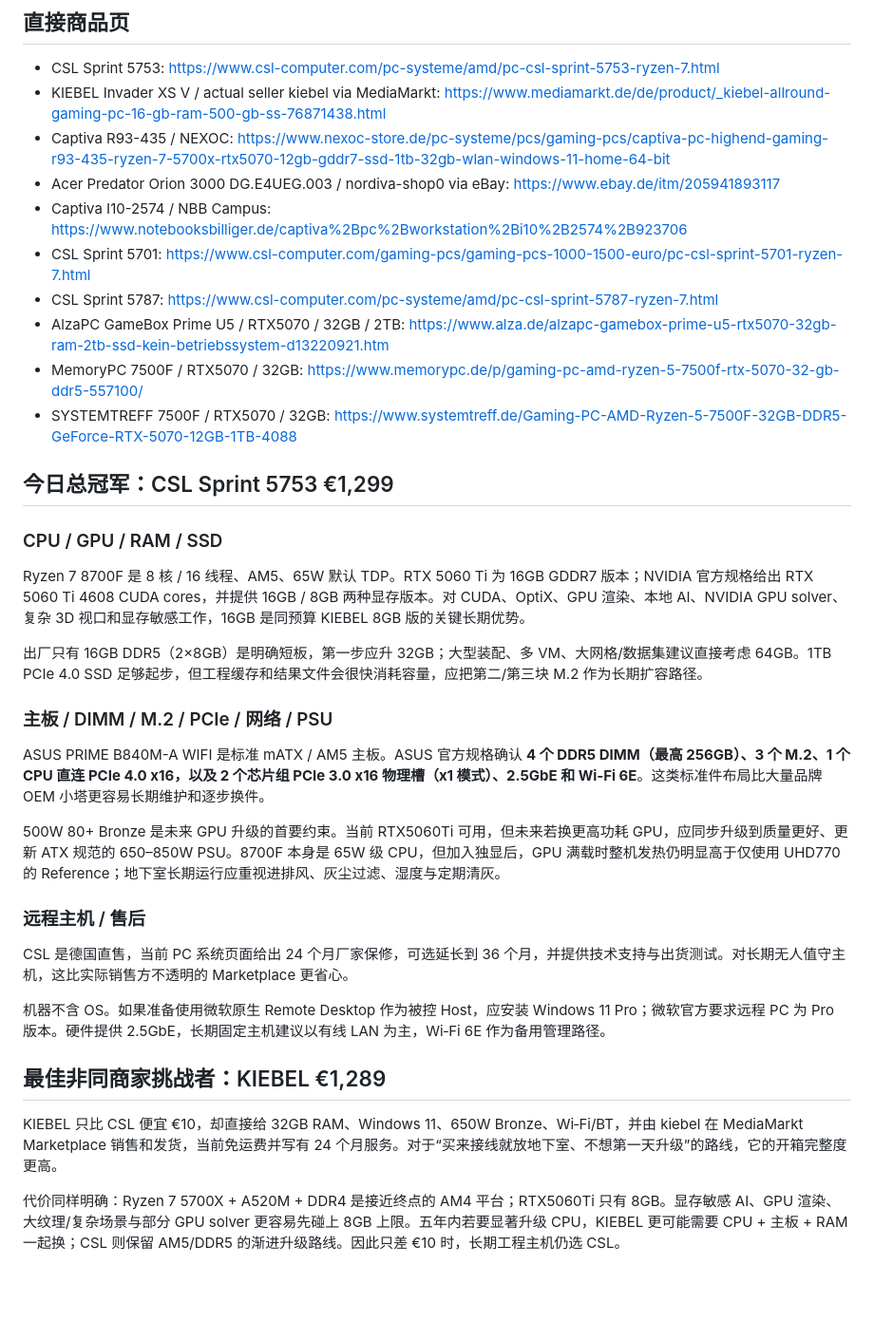
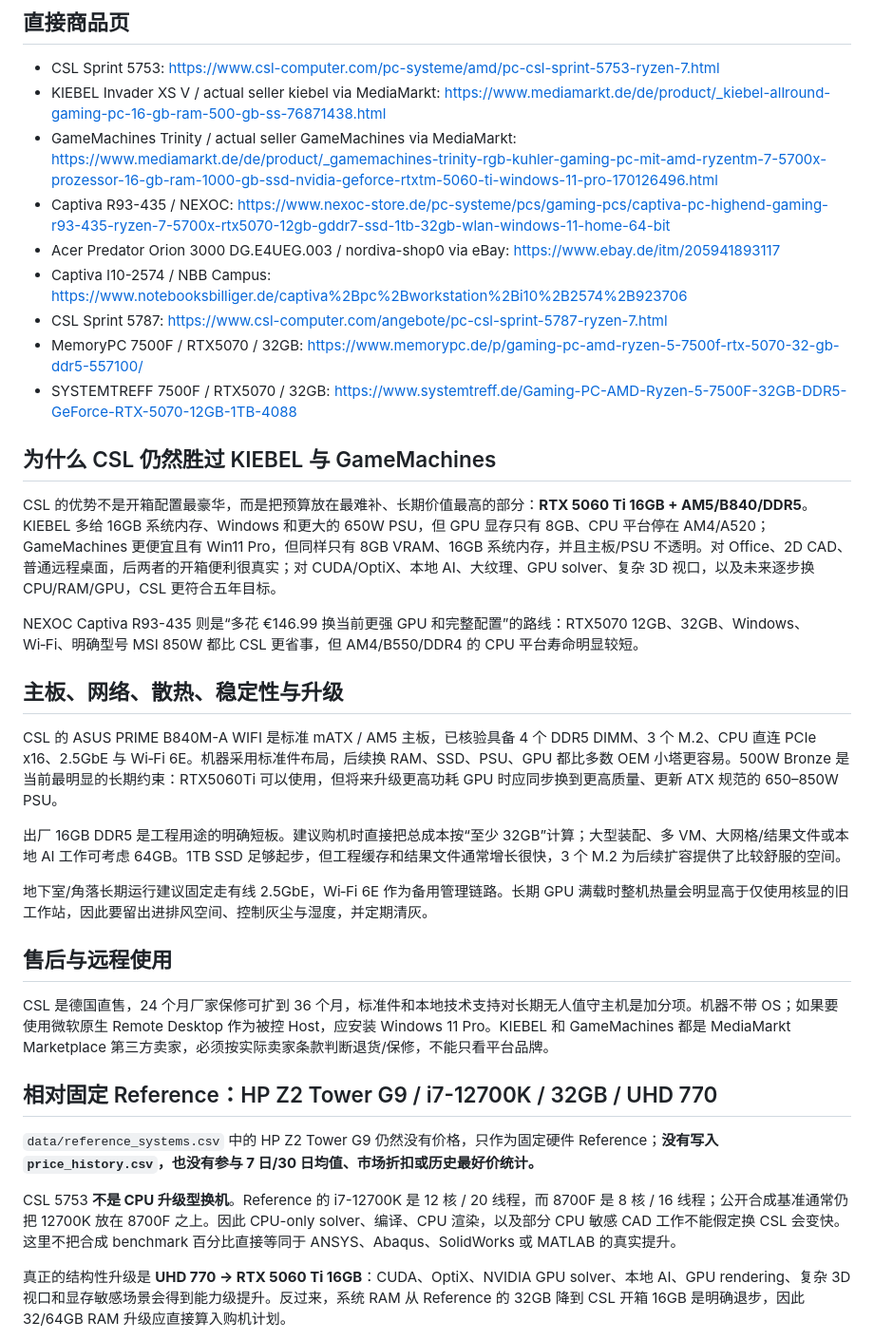
Before and after one commit to wgchen25-droid/Desktop_Searching, a Markdown page: reports/2026-09-15.md, the part around one of its changes. Shown at 95% size. Drawn GitHub-style; blank space fills up the shorter version.

Commit message:
report: refine 2026-09-15 scan and add budget anomaly

```diff
--- a/reports/2026-09-15.md
+++ b/reports/2026-09-15.md
@@ -33,38 +26,37 @@
 
 - CSL Sprint 5753: https://www.csl-computer.com/pc-systeme/amd/pc-csl-sprint-5753-ryzen-7.html
 - KIEBEL Invader XS V / actual seller kiebel via MediaMarkt: https://www.mediamarkt.de/de/product/_kiebel-allround-gaming-pc-16-gb-ram-500-gb-ss-76871438.html
+- GameMachines Trinity / actual seller GameMachines via MediaMarkt: https://www.mediamarkt.de/de/product/_gamemachines-trinity-rgb-kuhler-gaming-pc-mit-amd-ryzentm-7-5700x-prozessor-16-gb-ram-1000-gb-ssd-nvidia-geforce-rtxtm-5060-ti-windows-11-pro-170126496.html
 - Captiva R93-435 / NEXOC: https://www.nexoc-store.de/pc-systeme/pcs/gaming-pcs/captiva-pc-highend-gaming-r93-435-ryzen-7-5700x-rtx5070-12gb-gddr7-ssd-1tb-32gb-wlan-windows-11-home-64-bit
 - Acer Predator Orion 3000 DG.E4UEG.003 / nordiva-shop0 via eBay: https://www.ebay.de/itm/205941893117
 - Captiva I10-2574 / NBB Campus: https://www.notebooksbilliger.de/captiva%2Bpc%2Bworkstation%2Bi10%2B2574%2B923706
-- CSL Sprint 5701: https://www.csl-computer.com/gaming-pcs/gaming-pcs-1000-1500-euro/pc-csl-sprint-5701-ryzen-7.html
-- CSL Sprint 5787: https://www.csl-computer.com/pc-systeme/amd/pc-csl-sprint-5787-ryzen-7.html
-- AlzaPC GameBox Prime U5 / RTX5070 / 32GB / 2TB: https://www.alza.de/alzapc-gamebox-prime-u5-rtx5070-32gb-ram-2tb-ssd-kein-betriebssystem-d13220921.htm
+- CSL Sprint 5787: https://www.csl-computer.com/angebote/pc-csl-sprint-5787-ryzen-7.html
 - MemoryPC 7500F / RTX5070 / 32GB: https://www.memorypc.de/p/gaming-pc-amd-ryzen-5-7500f-rtx-5070-32-gb-ddr5-557100/
 - SYSTEMTREFF 7500F / RTX5070 / 32GB: https://www.systemtreff.de/Gaming-PC-AMD-Ryzen-5-7500F-32GB-DDR5-GeForce-RTX-5070-12GB-1TB-4088
 
-## 今日总冠军：CSL Sprint 5753 €1,299
+## 为什么 CSL 仍然胜过 KIEBEL 与 GameMachines
 
-### CPU / GPU / RAM / SSD
+CSL 的优势不是开箱配置最豪华，而是把预算放在最难补、长期价值最高的部分：**RTX 5060 Ti 16GB + AM5/B840/DDR5**。KIEBEL 多给 16GB 系统内存、Windows 和更大的 650W PSU，但 GPU 显存只有 8GB、CPU 平台停在 AM4/A520；GameMachines 更便宜且有 Win11 Pro，但同样只有 8GB VRAM、16GB 系统内存，并且主板/PSU 不透明。对 Office、2D CAD、普通远程桌面，后两者的开箱便利很真实；对 CUDA/OptiX、本地 AI、大纹理、GPU solver、复杂 3D 视口，以及未来逐步换 CPU/RAM/GPU，CSL 更符合五年目标。
 
-Ryzen 7 8700F 是 8 核 / 16 线程、AM5、65W 默认 TDP。RTX 5060 Ti 为 16GB GDDR7 版本；NVIDIA 官方规格给出 RTX 5060 Ti 4608 CUDA cores，并提供 16GB / 8GB 两种显存版本。对 CUDA、OptiX、GPU 渲染、本地 AI、NVIDIA GPU solver、复杂 3D 视口和显存敏感工作，16GB 是同预算 KIEBEL 8GB 版的关键长期优势。
+NEXOC Captiva R93-435 则是“多花 €146.99 换当前更强 GPU 和完整配置”的路线：RTX5070 12GB、32GB、Windows、Wi‑Fi、明确型号 MSI 850W 都比 CSL 更省事，但 AM4/B550/DDR4 的 CPU 平台寿命明显较短。
 
-出厂只有 16GB DDR5（2×8GB）是明确短板，第一步应升 32GB；大型装配、多 VM、大网格/数据集建议直接考虑 64GB。1TB PCIe 4.0 SSD 足够起步，但工程缓存和结果文件会很快消耗容量，应把第二/第三块 M.2 作为长期扩容路径。
+## 主板、网络、散热、稳定性与升级
 
-### 主板 / DIMM / M.2 / PCIe / 网络 / PSU
+CSL 的 ASUS PRIME B840M-A WIFI 是标准 mATX / AM5 主板，已核验具备 4 个 DDR5 DIMM、3 个 M.2、CPU 直连 PCIe x16、2.5GbE 与 Wi‑Fi 6E。机器采用标准件布局，后续换 RAM、SSD、PSU、GPU 都比多数 OEM 小塔更容易。500W Bronze 是当前最明显的长期约束：RTX5060Ti 可以使用，但将来升级更高功耗 GPU 时应同步换到更高质量、更新 ATX 规范的 650–850W PSU。
 
-ASUS PRIME B840M-A WIFI 是标准 mATX / AM5 主板。ASUS 官方规格确认 **4 个 DDR5 DIMM（最高 256GB）、3 个 M.2、1 个 CPU 直连 PCIe 4.0 x16，以及 2 个芯片组 PCIe 3.0 x16 物理槽（x1 模式）、2.5GbE 和 Wi‑Fi 6E**。这类标准件布局比大量品牌 OEM 小塔更容易长期维护和逐步换件。
+出厂 16GB DDR5 是工程用途的明确短板。建议购机时直接把总成本按“至少 32GB”计算；大型装配、多 VM、大网格/结果文件或本地 AI 工作可考虑 64GB。1TB SSD 足够起步，但工程缓存和结果文件通常增长很快，3 个 M.2 为后续扩容提供了比较舒服的空间。
 
-500W 80+ Bronze 是未来 GPU 升级的首要约束。当前 RTX5060Ti 可用，但未来若换更高功耗 GPU，应同步升级到质量更好、更新 ATX 规范的 650–850W PSU。8700F 本身是 65W 级 CPU，但加入独显后，GPU 满载时整机发热仍明显高于仅使用 UHD770 的 Reference；地下室长期运行应重视进排风、灰尘过滤、湿度与定期清灰。
+地下室/角落长期运行建议固定走有线 2.5GbE，Wi‑Fi 6E 作为备用管理链路。长期 GPU 满载时整机热量会明显高于仅使用核显的旧工作站，因此要留出进排风空间、控制灰尘与湿度，并定期清灰。
 
-### 远程主机 / 售后
+## 售后与远程使用
 
-CSL 是德国直售，当前 PC 系统页面给出 24 个月厂家保修，可选延长到 36 个月，并提供技术支持与出货测试。对长期无人值守主机，这比实际销售方不透明的 Marketplace 更省心。
+CSL 是德国直售，24 个月厂家保修可扩到 36 个月，标准件和本地技术支持对长期无人值守主机是加分项。机器不带 OS；如果要使用微软原生 Remote Desktop 作为被控 Host，应安装 Windows 11 Pro。KIEBEL 和 GameMachines 都是 MediaMarkt Marketplace 第三方卖家，必须按实际卖家条款判断退货/保修，不能只看平台品牌。
 
-机器不含 OS。如果准备使用微软原生 Remote Desktop 作为被控 Host，应安装 Windows 11 Pro；微软官方要求远程 PC 为 Pro 版本。硬件提供 2.5GbE，长期固定主机建议以有线 LAN 为主，Wi‑Fi 6E 作为备用管理路径。
+## 相对固定 Reference：HP Z2 Tower G9 / i7-12700K / 32GB / UHD 770
 
-## 最佳非同商家挑战者：KIEBEL €1,289
+`data/reference_systems.csv` 中的 HP Z2 Tower G9 仍然没有价格，只作为固定硬件 Reference；**没有写入 `price_history.csv`，也没有参与 7 日/30 日均值、市场折扣或历史最好价统计。**
 
-KIEBEL 只比 CSL 便宜 €10，却直接给 32GB RAM、Windows 11、650W Bronze、Wi‑Fi/BT，并由 kiebel 在 MediaMarkt Marketplace 销售和发货，当前免运费并写有 24 个月服务。对于“买来接线就放地下室、不想第一天升级”的路线，它的开箱完整度更高。
+CSL 5753 **不是 CPU 升级型换机**。Reference 的 i7-12700K 是 12 核 / 20 线程，而 8700F 是 8 核 / 16 线程；公开合成基准通常仍把 12700K 放在 8700F 之上。因此 CPU-only solver、编译、CPU 渲染，以及部分 CPU 敏感 CAD 工作不能假定换 CSL 会变快。这里不把合成 benchmark 百分比直接等同于 ANSYS、Abaqus、SolidWorks 或 MATLAB 的真实提升。
 
-代价同样明确：Ryzen 7 5700X + A520M + DDR4 是接近终点的 AM4 平台；RTX5060Ti 只有 8GB。显存敏感 AI、GPU 渲染、大纹理/复杂场景与部分 GPU solver 更容易先碰上 8GB 上限。五年内若要显著升级 CPU，KIEBEL 更可能需要 CPU + 主板 + RAM 一起换；CSL 则保留 AM5/DDR5 的渐进升级路线。因此只差 €10 时，长期工程主机仍选 CSL。
+真正的结构性升级是 **UHD 770 → RTX 5060 Ti 16GB**：CUDA、OptiX、NVIDIA GPU solver、本地 AI、GPU rendering、复杂 3D 视口和显存敏感场景会得到能力级提升。反过来，系统 RAM 从 Reference 的 32GB 降到 CSL 开箱 16GB 是明确退步，因此 32/64GB RAM 升级应直接算入购机计划。
 
```
Also changed, not shown: other parts of reports/2026-09-15.md (+23 -57 lines).
